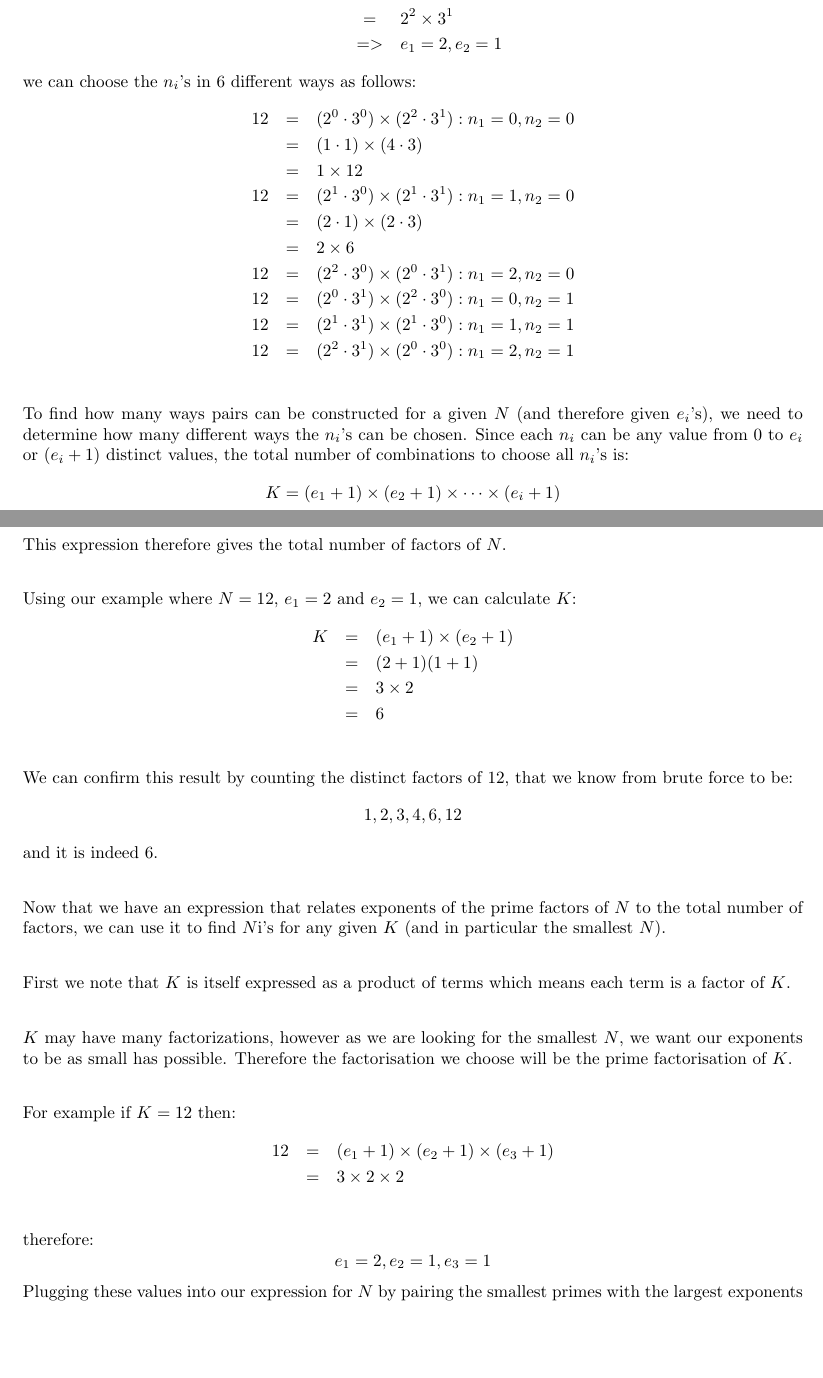
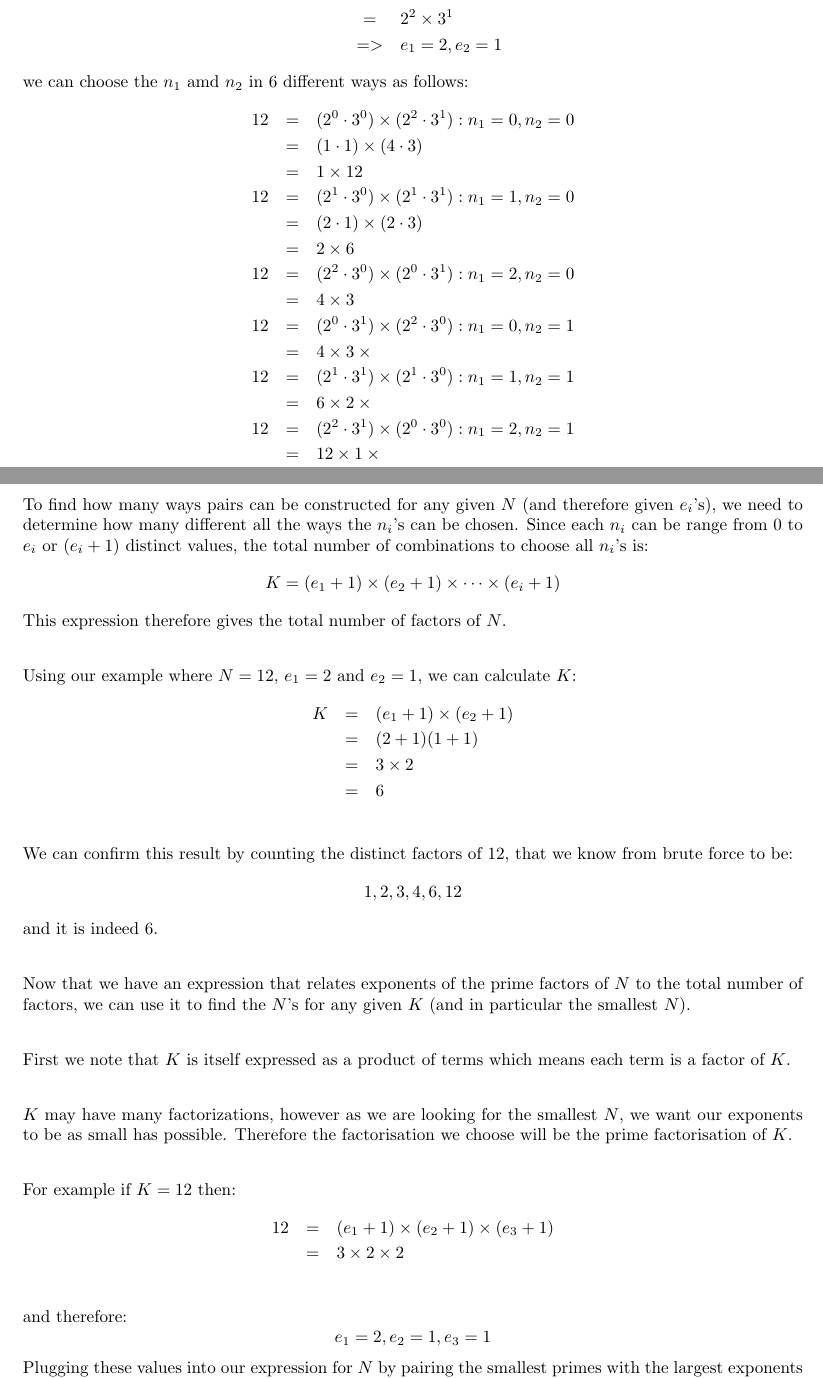
Before and after one commit to richard-miller-ieee/primes, a LaTeX document (main.tex): two parts of pages 1 and 2 of 4, joined at a grey line, cut so that both start at the same text, the shorter picture padded with empty space. Compiled offline with pdfLaTeX.

Commit message:
Updates from Overleaf

```diff
--- a/main.tex
+++ b/main.tex
@@ -68,7 +68,7 @@ N & = & 12\\
 & = & 2 ^ 2 \times 3 ^ 1 \\
 & => & e_1 = 2, e_2 = 1
 \end{eqnarray*}
-we can choose the $n_i$'s in 6 different ways as follows:
+we can choose the $n_1$ amd $n_2$ in 6 different ways as follows:
 \begin{eqnarray*}
 12 &=& (2^0 \cdot 3^0) \times (2^2 \cdot 3^1) : n_1 = 0, n_2 = 0 \\
    &=& (1 \cdot 1) \times (4 \cdot 3) \\
@@ -77,12 +77,16 @@ we can choose the $n_i$'s in 6 different ways as follows:
    &=& (2 \cdot 1) \times (2 \cdot 3) \\
    &=& 2 \times 6 \\
 12 &=& (2^2 \cdot 3^0) \times (2^0 \cdot 3^1) : n_1 = 2, n_2 = 0\\
+   &=& 4 \times 3 \\
 12 &=& (2^0 \cdot 3^1) \times (2^2 \cdot 3^0) : n_1 = 0, n_2 = 1\\
+   &=& 4 \times 3 \times  \\
 12 &=& (2^1 \cdot 3^1) \times (2^1 \cdot 3^0) : n_1 = 1, n_2 = 1\\
+   &=& 6 \times 2 \times  \\
 12 &=& (2^2 \cdot 3^1) \times (2^0 \cdot 3^0) : n_1 = 2, n_2 = 1\\
+   &=& 12 \times 1 \times  \\
 \end{eqnarray*}
-To find how many ways pairs can be constructed for a given $N$ (and therefore given $e_i$'s), we need to determine how many different ways the $n_i$'s can be chosen.
-Since each $n_i$ can be any value from $0$ to $e_i$ or $(e_i + 1)$ distinct values, the total number of combinations to choose all $n_i$'s is:
+To find how many ways pairs can be constructed for any given $N$ (and therefore given $e_i$'s), we need to determine how many different all the ways the $n_i$'s can be chosen.
+Since each $n_i$ can be range from $0$ to $e_i$ or $(e_i + 1)$ distinct values, the total number of combinations to choose all $n_i$'s is:
 $$
 K = (e_1 +1) \times (e_2 + 1) \times \cdots \times (e_i + 1)
 $$
@@ -101,7 +105,7 @@ $$
 $$
 and it is indeed 6.
 
-Now that we have an expression that relates exponents of the prime factors of $N$ to the total number of factors, we can use it to find $N$i's for any given $K$ (and in particular the smallest $N$).
+Now that we have an expression that relates exponents of the prime factors of $N$ to the total number of factors, we can use it to find the $N$'s for any given $K$ (and in particular the smallest $N$).
 
 First we note that $K$ is itself expressed as a product of terms which means each term is a factor of $K$.
 
@@ -114,7 +118,7 @@ For example if $K = 12$ then:
 & = & ( e_1 + 1) \times ( e_2 + 1 ) \times (e_3 + 1) \\
 & = & 3 \times 2 \times 2 \\
 \end{eqnarray*}
-therefore:
+and therefore:
 $$
 e_1 = 2, e_2 = 1, e_3 = 1
 $$
```
Also changed, not shown: main.tex (2 more changed lines).
